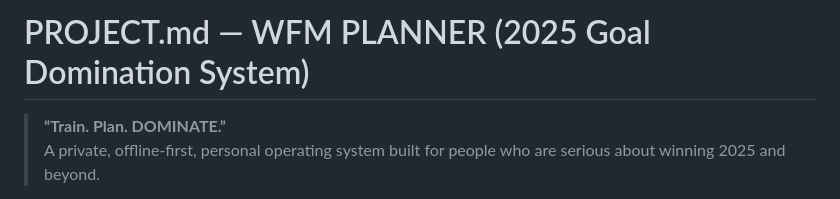
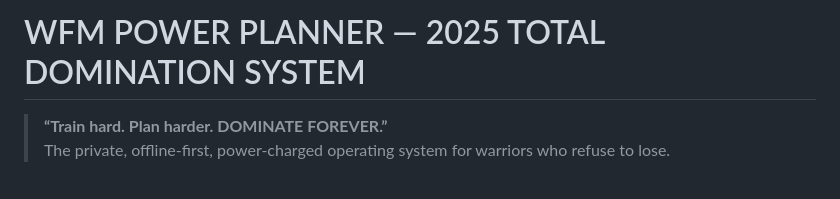
Before and after one commit to wmfmorgan/wfm-power-planner, a Markdown page: project.md, the part around the change printed below. Drawn GitHub-style.

```diff
--- a/project.md
+++ b/project.md
@@ -1,5 +1,5 @@
-# PROJECT.md — WFM PLANNER (2025 Goal Domination System)
+# WFM POWER PLANNER — 2025 TOTAL DOMINATION SYSTEM
 
-> **“Train. Plan. DOMINATE.”**
-> A private, offline-first, personal operating system built for people who are serious about winning 2025 and beyond.
+> **“Train hard. Plan harder. DOMINATE FOREVER.”**
+> The private, offline-first, power-charged operating system for warriors who refuse to lose.
 
```
Also changed, not shown: other parts of project.md (+1 -1 lines).
